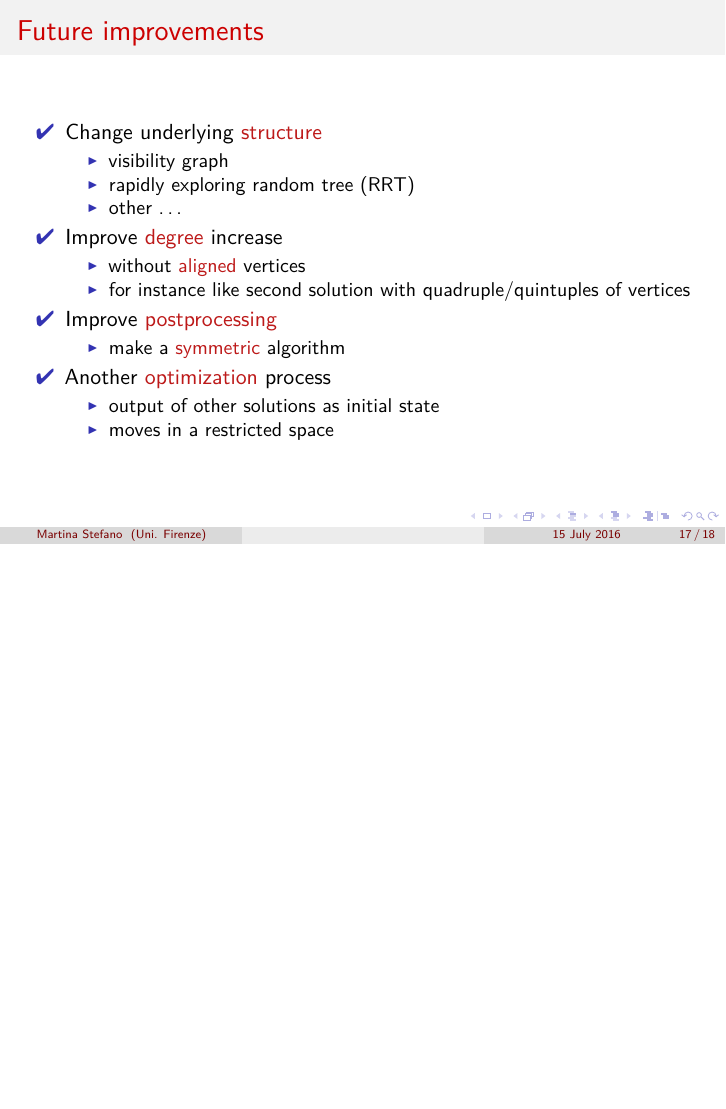
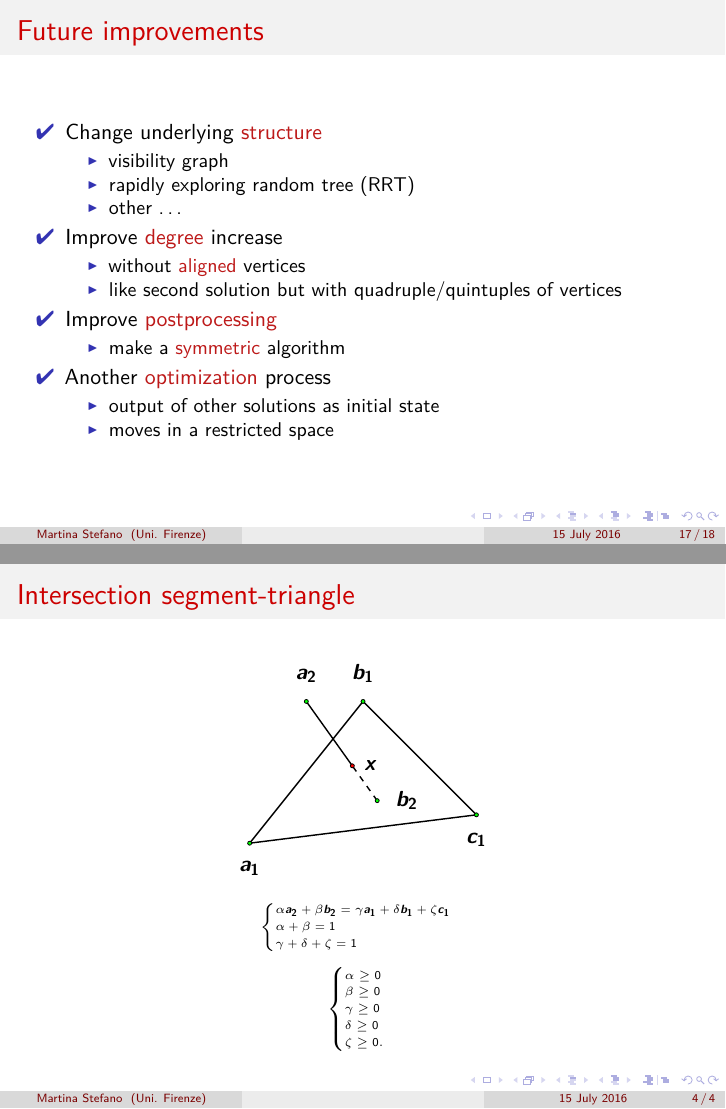
Before and after one commit to trianam/dissertation, LaTeX slides (slides/slides.tex, which reads slides/header.tex): page 74 of 94 before the commit and pages 75 and 96 of 96 after it, the two joined at a grey line, the shorter picture padded with empty space. Compiled offline with pdfLaTeX.

Commit message:
Changed slides

```diff
--- a/slides/header.tex
+++ b/slides/header.tex
@@ -68,6 +68,12 @@
 \tikzstyle{controlVert}=[color=green, draw=black]
 \tikzstyle{controlVertHigh}=[color=red, draw=black]
 \tikzstyle{textArrow}=[draw=red, line width=0.5mm, ->]
+\tikzstyle{vertex}=[color=green, draw=black]
+\tikzstyle{vertexHigh}=[color=red, draw=black]
+\tikzstyle{intersection}=[color=red, draw=black]
+\tikzstyle{poly}=[color=black, line width=0.25mm]
+\tikzstyle{polyTract}=[color=black, line width=0.25mm, dash pattern=on 3pt off 3pt]
+\tikzstyle{cutting}=[color=red, line width=0.25mm]
 
 \colorlet{mmcb}{black!70}
 \colorlet{mmc1}{red!80}
--- a/slides/slides.tex
+++ b/slides/slides.tex
@@ -485,8 +485,8 @@
   \item Improve \alert{degree} increase\pause
     \begin{itemize}
     \item without \alert{aligned} vertices\pause
-    \item for instance like second solution with quadruple/quintuples
-      of vertices
+    \item like second solution but with quadruple/quintuples
+      of vertices\pause
     \end{itemize}
   \item Improve \alert{postprocessing}\pause
     \begin{itemize}
@@ -623,6 +623,57 @@
   \end{enumerate}
 \end{frame}
 
+\begin{frame}
+  \frametitle{Intersection segment-triangle}
+  \begin{center}
+    \begin{tikzpicture}[scale=0.5]
+      \coordinate (A1) at (0,0);
+      \coordinate (B1) at (4,5);
+      \coordinate (C1) at (8,1);
+
+      \coordinate (cut1) at (barycentric cs:A1=0.8,B1=0.,C1=0.2);
+      \coordinate (cut2) at (barycentric cs:A1=0.,B1=0.8,C1=0.2);
+
+      \coordinate (A2) at (2,5);
+      \coordinate (B2) at (4.5,1.5);
+
+      \coordinate (X) at (intersection of cut1--cut2 and B2--A2);
+
+      \draw[poly] (A1) -- (C1) -- (B1) -- (A1);
+      \draw[poly] (A2) -- (X);
+      \draw[polyTract] (B2) -- (X);
+
+      \foreach \p in {A1,B1,C1,A2,B2}
+      \filldraw[vertex] (\p) circle (2pt);
+
+      \filldraw[intersection] (X) circle (2pt);
+
+      \node[below=0.5em] at (A1) {$\ve{a_1}$};
+      \node[above=0.5em] at (B1) {$\ve{b_1}$};
+      \node[below=0.5em] at (C1) {$\ve{c_1}$};
+      \node[above=0.5em] at (A2) {$\ve{a_2}$};
+      \node[right=0.5em] at (B2) {$\ve{b_2}$};
+      \node[right=0.2em] at (X) {$\ve{x}$};
+    \end{tikzpicture}
+  \end{center}
+  \tiny
+  \begin{equation*}
+    \begin{cases}
+      \alpha \ve{a_2} + \beta\ve{b_2}=\gamma\ve{a_1}+\delta\ve{b_1}+\zeta\ve{c_1} \\
+      \alpha + \beta = 1\\
+      \gamma + \delta +\zeta=1
+    \end{cases}
+  \end{equation*}
+  \begin{equation*}
+    \begin{cases}
+      \alpha \ge 0\\
+      \beta \ge 0\\
+      \gamma \ge 0\\
+      \delta \ge 0\\
+      \zeta \ge 0.
+    \end{cases}
+  \end{equation*}
+\end{frame}
 \end{document}
 
 %%% Local Variables:
```
